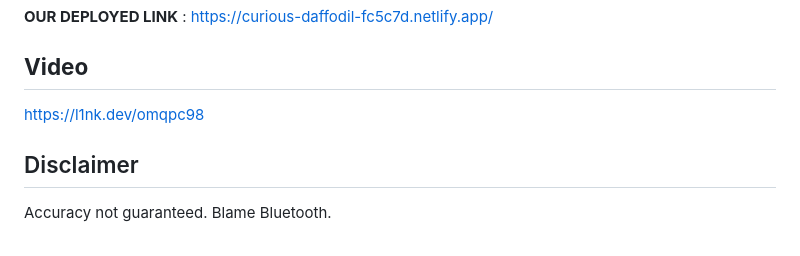
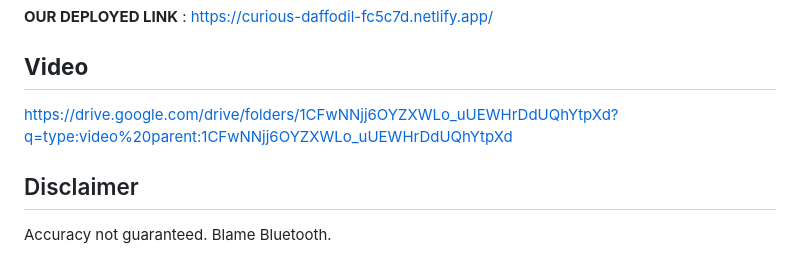
Before and after one commit to sreniey/ituuli_repo, a Markdown page: README.md, the part around the change. Rendered like a GitHub page.

```diff
--- a/README.md
+++ b/README.md
@@ -130,7 +130,7 @@ Web Bluetooth is required for real device scanning and is currently supported in
 
 
 ## **Video**
-https://l1nk.dev/omqpc98
+https://drive.google.com/drive/folders/1CFwNNjj6OYZXWLo_uUEWHrDdUQhYtpXd?q=type:video%20parent:1CFwNNjj6OYZXWLo_uUEWHrDdUQhYtpXd
 
 
 
```
